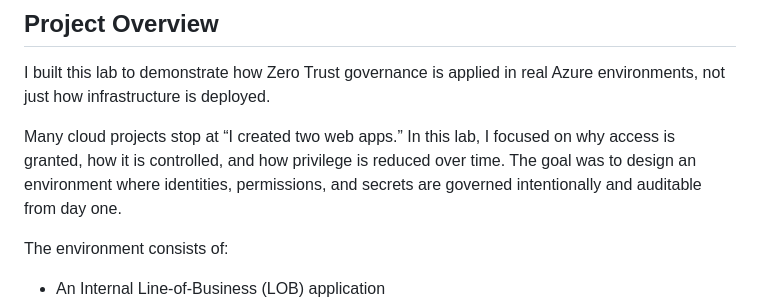
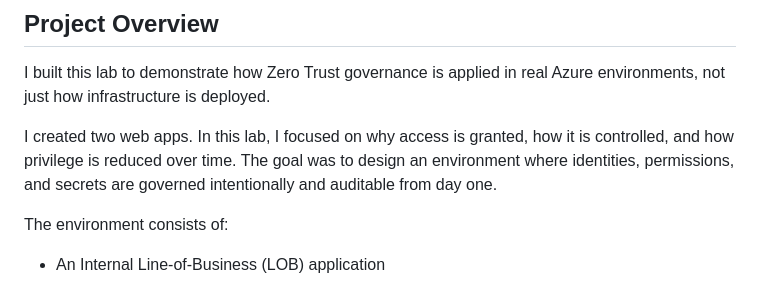
Before and after one commit to Cyberlearner01/Zero-Trust-Governance-for-Distributed-Application, a Markdown page: README.md, the part around the change. Drawn GitHub-style.

Commit message:
Rephrase project overview for clarity

```diff
--- a/README.md
+++ b/README.md
@@ -4,7 +4,7 @@
 
 I built this lab to demonstrate how Zero Trust governance is applied in real Azure environments, not just how infrastructure is deployed.
 
-Many cloud projects stop at “I created two web apps.” In this lab, I focused on why access is granted, how it is controlled, and how privilege is reduced over time. The goal was to design an environment where identities, permissions, and secrets are governed intentionally and auditable from day one.
+I created two web apps. In this lab, I focused on why access is granted, how it is controlled, and how privilege is reduced over time. The goal was to design an environment where identities, permissions, and secrets are governed intentionally and auditable from day one.
 
 The environment consists of:
 
```
